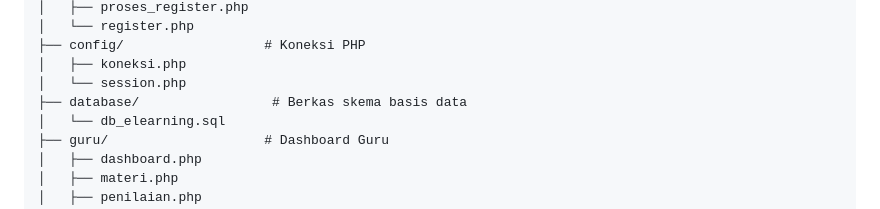
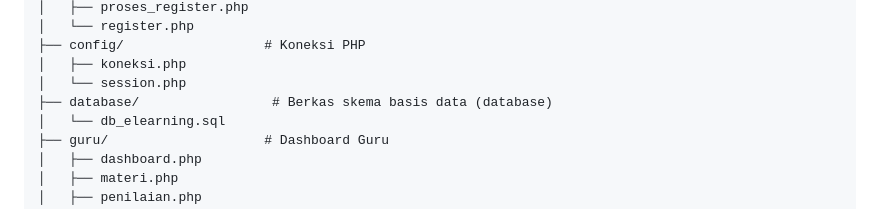
Before and after one commit to RaikhanMaulanaHakim/Platform-E-Learning-Berbasis-Web, a Markdown page: README.md, the part around the change. GitHub-like rendering.

```diff
--- a/README.md
+++ b/README.md
@@ -82,7 +82,7 @@ elearning/
 ├── config/                  # Koneksi PHP
 │   ├── koneksi.php
 │   └── session.php
-├── database/                 # Berkas skema basis data
+├── database/                 # Berkas skema basis data (database)
 │   └── db_elearning.sql
 ├── guru/                    # Dashboard Guru
 │   ├── dashboard.php
```
